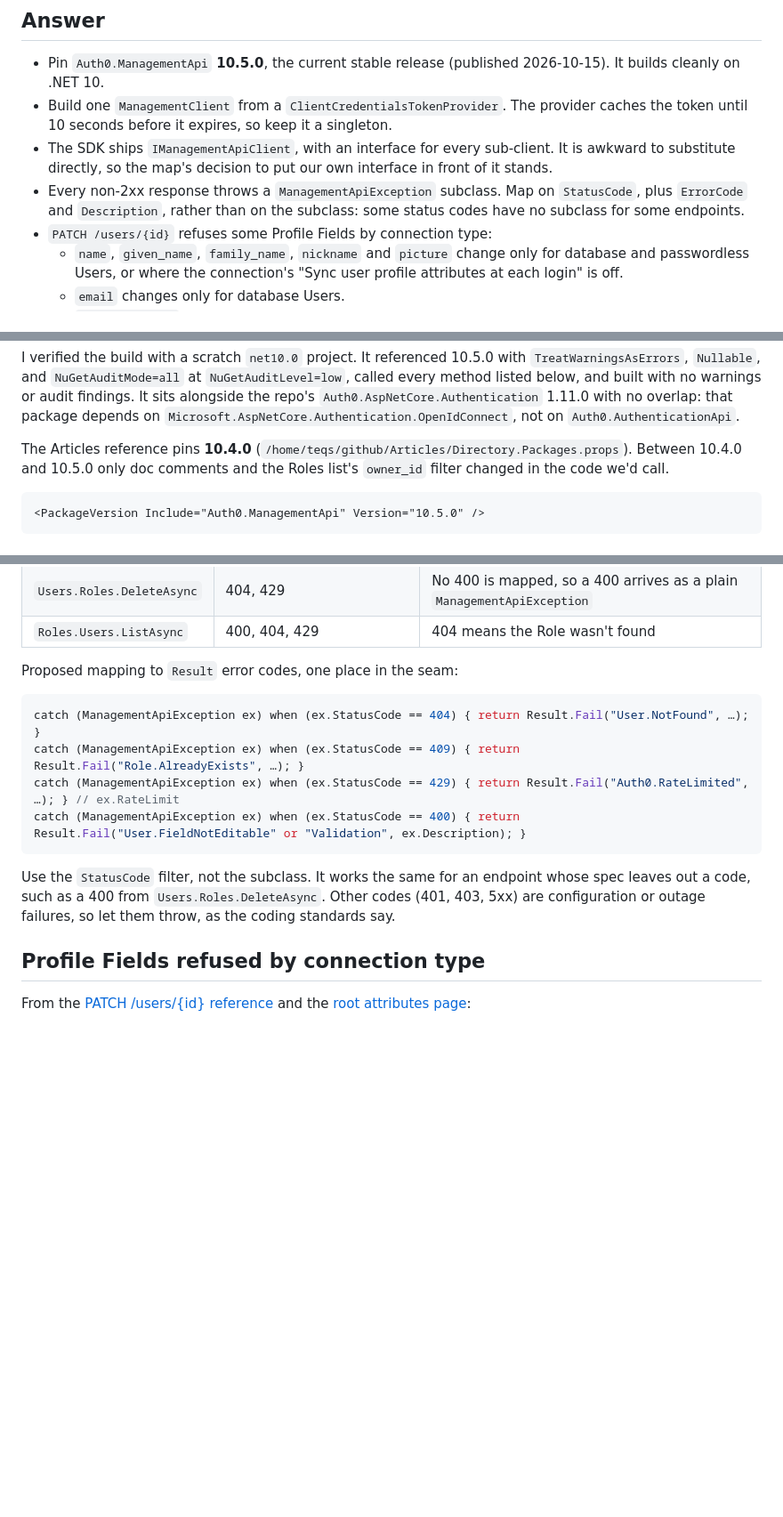
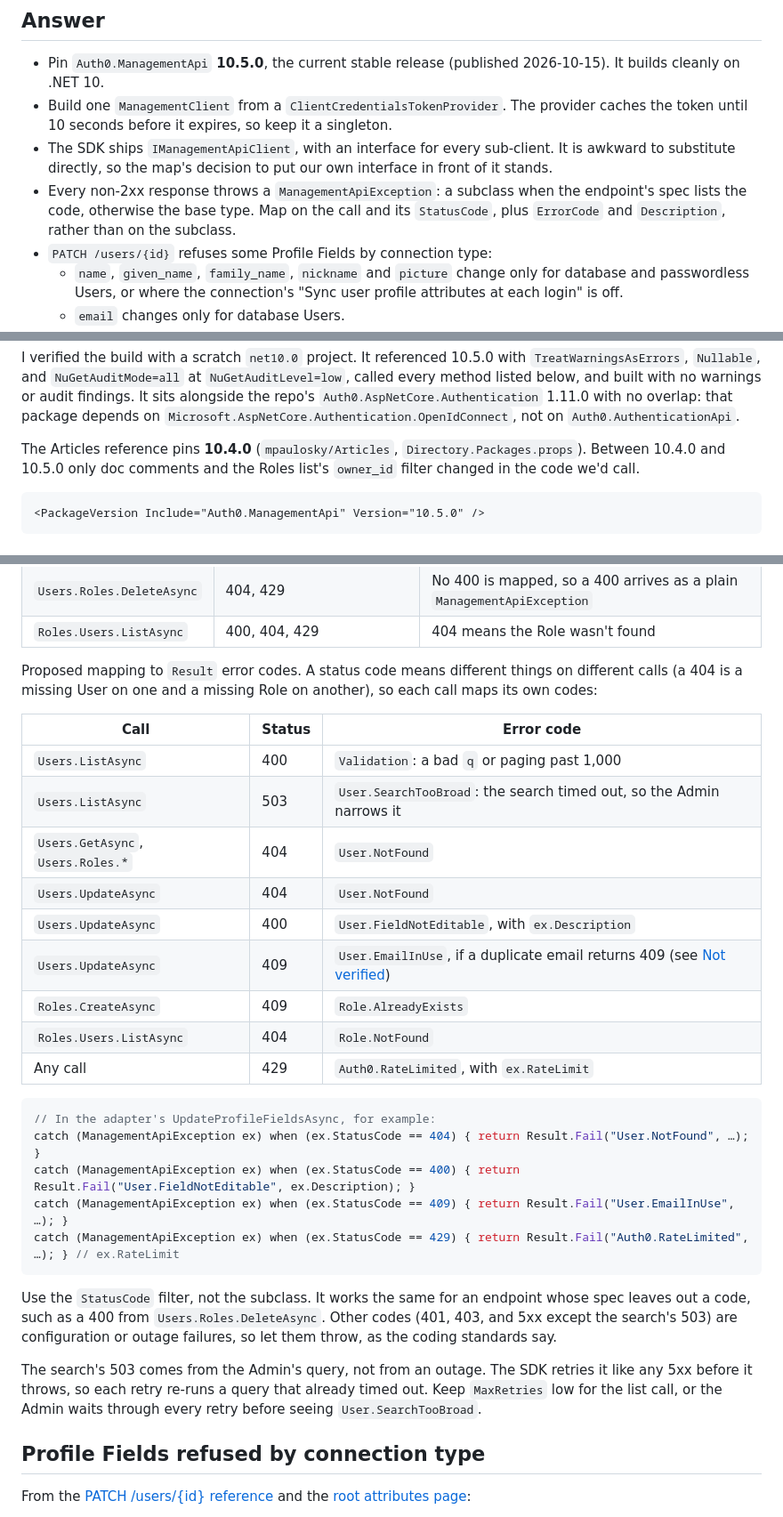
Before and after one commit to mpaulosky/auth0-management-app, a Markdown page: docs/research/auth0-management-sdk.md, 3 parts joined by grey strips. Shown at 89% size. GitHub-like rendering; blank space fills up the shorter version.

Commit message:
docs(research): Map Management API errors per call
Co-Authored-By: Claude Opus 5.5 <noreply@anthropic.com>

````diff
--- a/docs/research/auth0-management-sdk.md
+++ b/docs/research/auth0-management-sdk.md
@@ -10,8 +10,9 @@ Research for [#12](https://github.com/mpaulosky/auth0-management-app/issues/12),
   it expires, so keep it a singleton.
 - The SDK ships `IManagementApiClient`, with an interface for every sub-client. It is awkward to substitute directly, so
   the map's decision to put our own interface in front of it stands.
-- Every non-2xx response throws a `ManagementApiException` subclass. Map on `StatusCode`, plus `ErrorCode` and
-  `Description`, rather than on the subclass: some status codes have no subclass for some endpoints.
+- Every non-2xx response throws a `ManagementApiException`: a subclass when the endpoint's spec lists the code,
+  otherwise the base type. Map on the call and its `StatusCode`, plus `ErrorCode` and `Description`, rather than on the
+  subclass.
 - `PATCH /users/{id}` refuses some Profile Fields by connection type:
   - `name`, `given_name`, `family_name`, `nickname` and `picture` change only for database and passwordless Users, or
     where the connection's "Sync user profile attributes at each login" is off.
@@ -36,7 +37,7 @@ and `NuGetAuditMode=all` at `NuGetAuditLevel=low`, called every method listed be
 audit findings. It sits alongside the repo's `Auth0.AspNetCore.Authentication` 1.11.0 with no overlap: that package
 depends on `Microsoft.AspNetCore.Authentication.OpenIdConnect`, not on `Auth0.AuthenticationApi`.
 
-The Articles reference pins **10.4.0** (`/home/teqs/github/Articles/Directory.Packages.props`). Between 10.4.0 and 10.5.0
+The Articles reference pins **10.4.0** (`mpaulosky/Articles`, `Directory.Packages.props`). Between 10.4.0 and 10.5.0
 only doc comments and the Roles list's `owner_id` filter changed in the code we'd call.
 
 ```xml
@@ -186,18 +187,36 @@ JSON, throws a plain `ManagementApiException` with `StatusCode` set. Network fai
 | `Users.Roles.DeleteAsync` | 404, 429 | No 400 is mapped, so a 400 arrives as a plain `ManagementApiException` |
 | `Roles.Users.ListAsync` | 400, 404, 429 | 404 means the Role wasn't found |
 
-Proposed mapping to `Result` error codes, one place in the seam:
+Proposed mapping to `Result` error codes. A status code means different things on different calls (a 404 is a missing
+User on one and a missing Role on another), so each call maps its own codes:
+
+| Call | Status | Error code |
+| --- | --- | --- |
+| `Users.ListAsync` | 400 | `Validation`: a bad `q` or paging past 1,000 |
+| `Users.ListAsync` | 503 | `User.SearchTooBroad`: the search timed out, so the Admin narrows it |
+| `Users.GetAsync`, `Users.Roles.*` | 404 | `User.NotFound` |
+| `Users.UpdateAsync` | 404 | `User.NotFound` |
+| `Users.UpdateAsync` | 400 | `User.FieldNotEditable`, with `ex.Description` |
+| `Users.UpdateAsync` | 409 | `User.EmailInUse`, if a duplicate email returns 409 (see [Not verified](#not-verified)) |
+| `Roles.CreateAsync` | 409 | `Role.AlreadyExists` |
+| `Roles.Users.ListAsync` | 404 | `Role.NotFound` |
+| Any call | 429 | `Auth0.RateLimited`, with `ex.RateLimit` |
 
 ```csharp
+// In the adapter's UpdateProfileFieldsAsync, for example:
 catch (ManagementApiException ex) when (ex.StatusCode == 404) { return Result.Fail("User.NotFound", …); }
-catch (ManagementApiException ex) when (ex.StatusCode == 409) { return Result.Fail("Role.AlreadyExists", …); }
+catch (ManagementApiException ex) when (ex.StatusCode == 400) { return Result.Fail("User.FieldNotEditable", ex.Description); }
+catch (ManagementApiException ex) when (ex.StatusCode == 409) { return Result.Fail("User.EmailInUse", …); }
 catch (ManagementApiException ex) when (ex.StatusCode == 429) { return Result.Fail("Auth0.RateLimited", …); } // ex.RateLimit
-catch (ManagementApiException ex) when (ex.StatusCode == 400) { return Result.Fail("User.FieldNotEditable" or "Validation", ex.Description); }
 ```
 
 Use the `StatusCode` filter, not the subclass. It works the same for an endpoint whose spec leaves out a code, such as a
-400 from `Users.Roles.DeleteAsync`. Other codes (401, 403, 5xx) are configuration or outage failures, so let them throw,
-as the coding standards say.
+400 from `Users.Roles.DeleteAsync`. Other codes (401, 403, and 5xx except the search's 503) are configuration or outage
+failures, so let them throw, as the coding standards say.
+
+The search's 503 comes from the Admin's query, not from an outage. The SDK retries it like any 5xx before it throws, so
+each retry re-runs a query that already timed out. Keep `MaxRetries` low for the list call, or the Admin waits through
+every retry before seeing `User.SearchTooBroad`.
 
 ## Profile Fields refused by connection type
 
````
Also changed, not shown: other parts of docs/research/auth0-management-sdk.md (+2 -2 lines).
